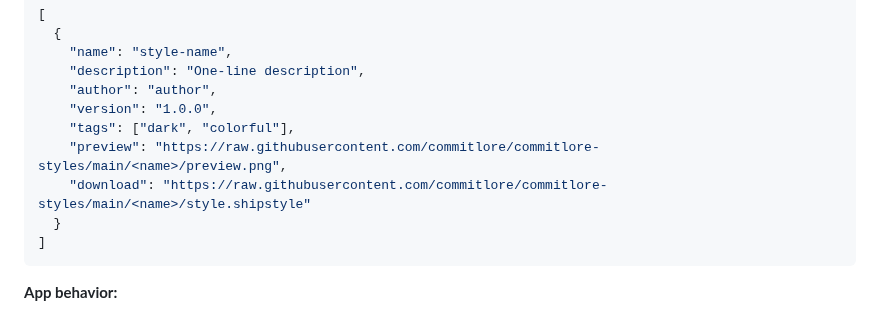
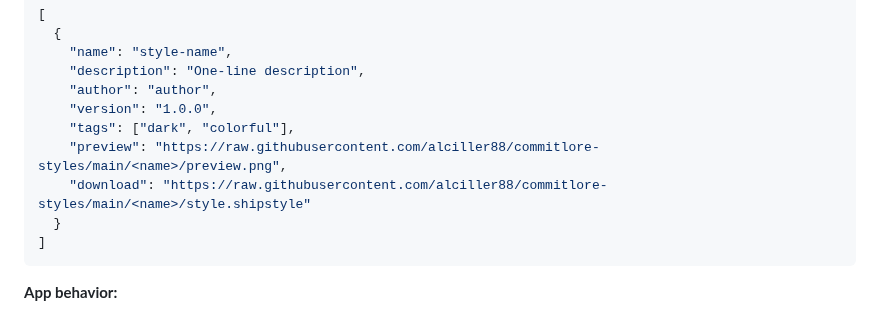
Before and after one commit to alciller88/commitlore, a Markdown page: SPEC.md, the part around the change. GitHub-like rendering.

````diff
--- a/SPEC.md
+++ b/SPEC.md
@@ -376,8 +376,8 @@ commitlore-styles/
     "author": "author",
     "version": "1.0.0",
     "tags": ["dark", "colorful"],
-    "preview": "https://raw.githubusercontent.com/commitlore/commitlore-styles/main/<name>/preview.png",
-    "download": "https://raw.githubusercontent.com/commitlore/commitlore-styles/main/<name>/style.shipstyle"
+    "preview": "https://raw.githubusercontent.com/alciller88/commitlore-styles/main/<name>/preview.png",
+    "download": "https://raw.githubusercontent.com/alciller88/commitlore-styles/main/<name>/style.shipstyle"
   }
 ]
 ```
````
Also changed, not shown: CHANGELOG.md (+3 -0 lines).
